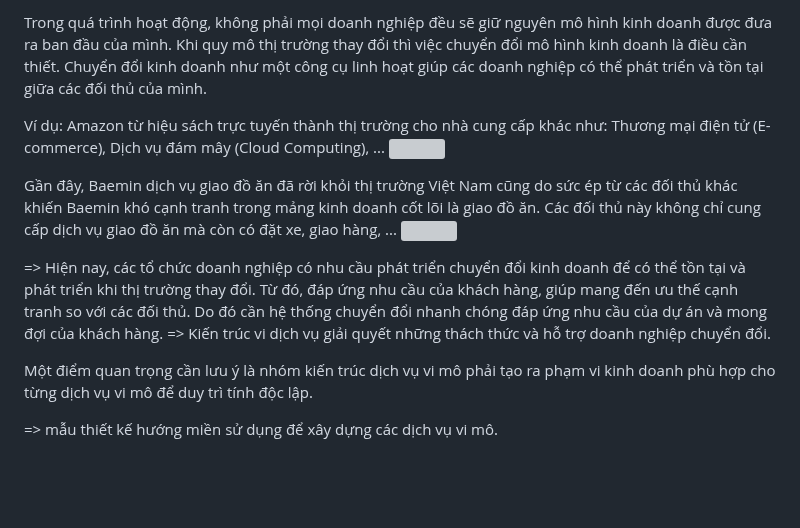
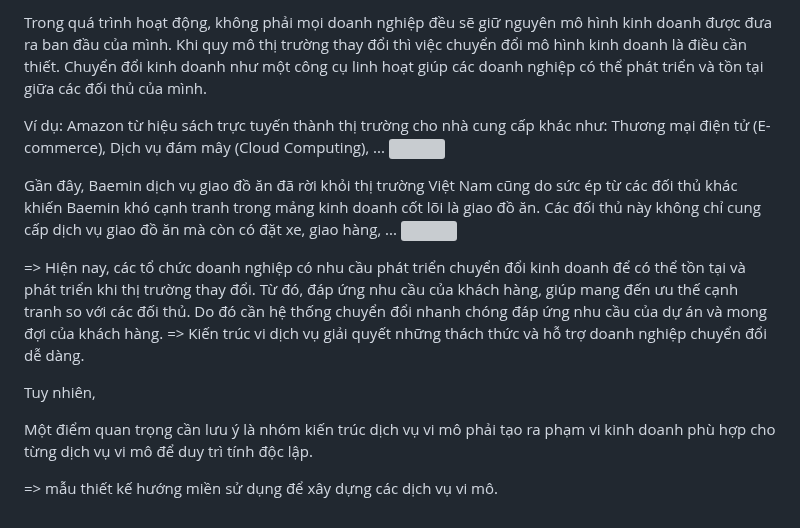
Before and after one commit to hust20206205/solutions, a Markdown page: document/baocao/1.3.GioiThieuVeThietKeHuongMien.md, the part around one of its changes. Rendered like a GitHub page; blank space fills up the shorter version; grey boxes are pictures that could not be loaded.

Commit message:
2023_12_06_18_52_31_838919

```diff
--- a/document/baocao/1.3.GioiThieuVeThietKeHuongMien.md
+++ b/document/baocao/1.3.GioiThieuVeThietKeHuongMien.md
@@ -2,5 +2,5 @@
 
-Trong quá trình hoạt động, không phải mọi doanh nghiệp đều sẽ giữ nguyên mô hình kinh doanh được đưa ra ban đầu của mình. Khi quy mô  thị trường      thay đổi    thì việc chuyển đổi mô hình kinh doanh   là điều cần thiết. Chuyển đổi kinh doanh như một công cụ linh hoạt giúp các doanh nghiệp có thể phát triển và tồn tại giữa các đối thủ của mình.
+Trong quá trình hoạt động, không phải mọi doanh nghiệp đều sẽ giữ nguyên mô hình kinh doanh được đưa ra ban đầu của mình. Khi quy mô thị trường thay đổi thì việc chuyển đổi mô hình kinh doanh là điều cần thiết. Chuyển đổi kinh doanh như một công cụ linh hoạt giúp các doanh nghiệp có thể phát triển và tồn tại giữa các đối thủ của mình.
 
 Ví dụ:
 Amazon từ hiệu sách trực tuyến thành thị trường cho nhà cung cấp khác như: Thương mại điện tử (E-commerce), Dịch vụ đám mây (Cloud Computing), ...
@@ -13,13 +13,13 @@ Gần đây, Baemin dịch vụ giao đồ ăn đã rời khỏi thị trường
 
 <!--Hình Baemin đã rời khỏi thị trường Việt Nam-->
 
-=> Hiện nay, các tổ chức doanh nghiệp có nhu cầu phát triển chuyển đổi kinh doanh để có thể tồn tại và phát triển khi thị trường thay đổi. Từ đó, đáp ứng nhu cầu của khách hàng, giúp mang đến ưu thế cạnh tranh so với các đối thủ.     Do đó cần hệ thống chuyển đổi nhanh chóng đáp ứng nhu cầu của dự án và mong đợi của khách hàng.
-=> Kiến        trúc vi dịch vụ giải quyết những thách thức và hỗ trợ doanh nghiệp chuyển đổi.
+=> Hiện nay, các tổ chức doanh nghiệp có nhu cầu phát triển chuyển đổi kinh doanh để có thể tồn tại và phát triển khi thị trường thay đổi. Từ đó, đáp ứng nhu cầu của khách hàng, giúp mang đến ưu thế cạnh tranh so với các đối thủ. Do đó cần hệ thống chuyển đổi nhanh chóng đáp ứng nhu cầu của dự án và mong đợi của khách hàng.
+=> Kiến trúc vi dịch vụ giải quyết những thách thức và hỗ trợ doanh nghiệp chuyển đổi dễ dàng.
 
 
 
 
-
+Tuy nhiên,
 
 
 
```
Also changed, not shown: other parts of document/baocao/1.3.GioiThieuVeThietKeHuongMien.md (+1 -11 lines), document/baocao/1.2.GioiThieuVeKienTrucViDichVu.md (+2 -0 lines), document/baocao/2.0.ApDungThietKeHuongMienVoiBaiToanNghiepVu.md (+1 -0 lines).
